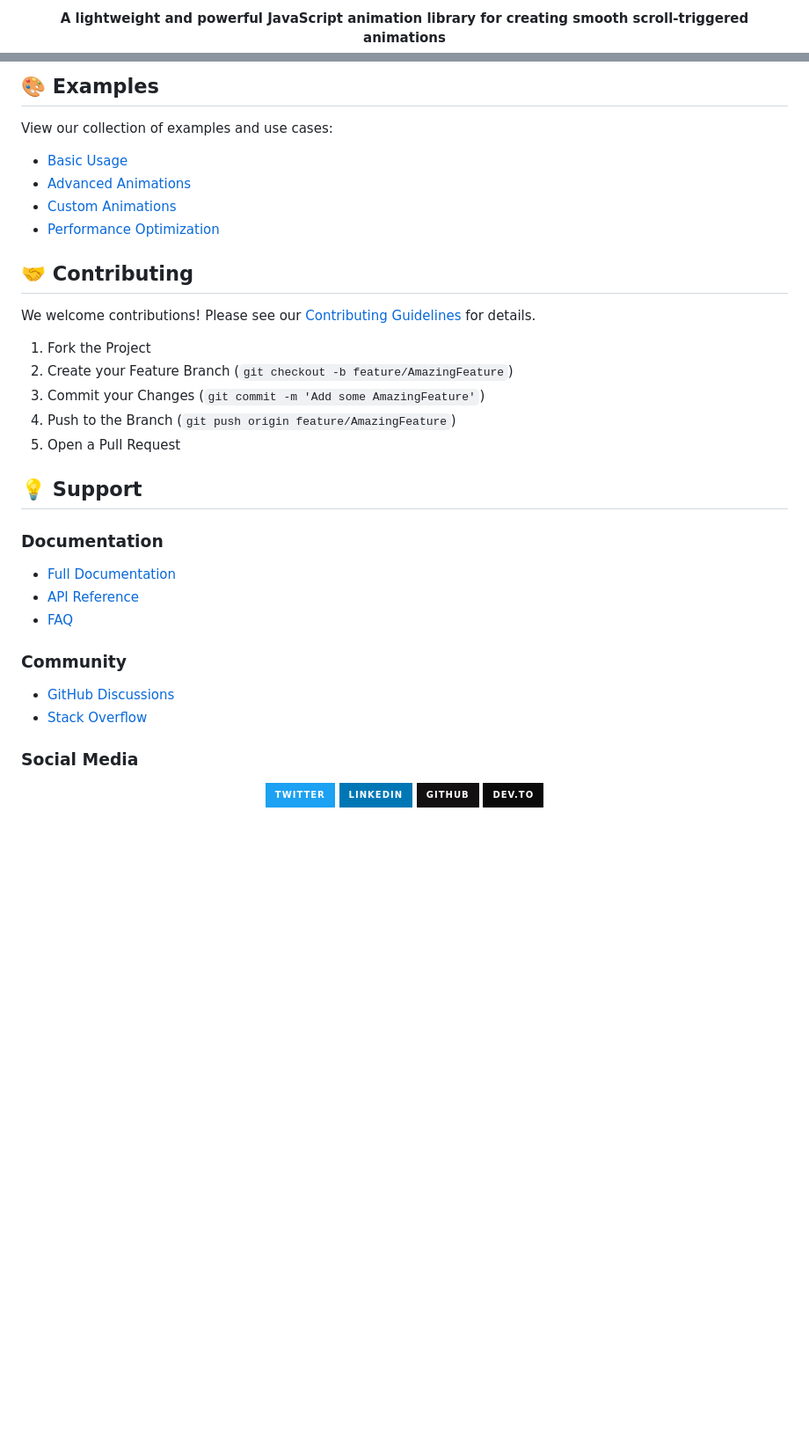
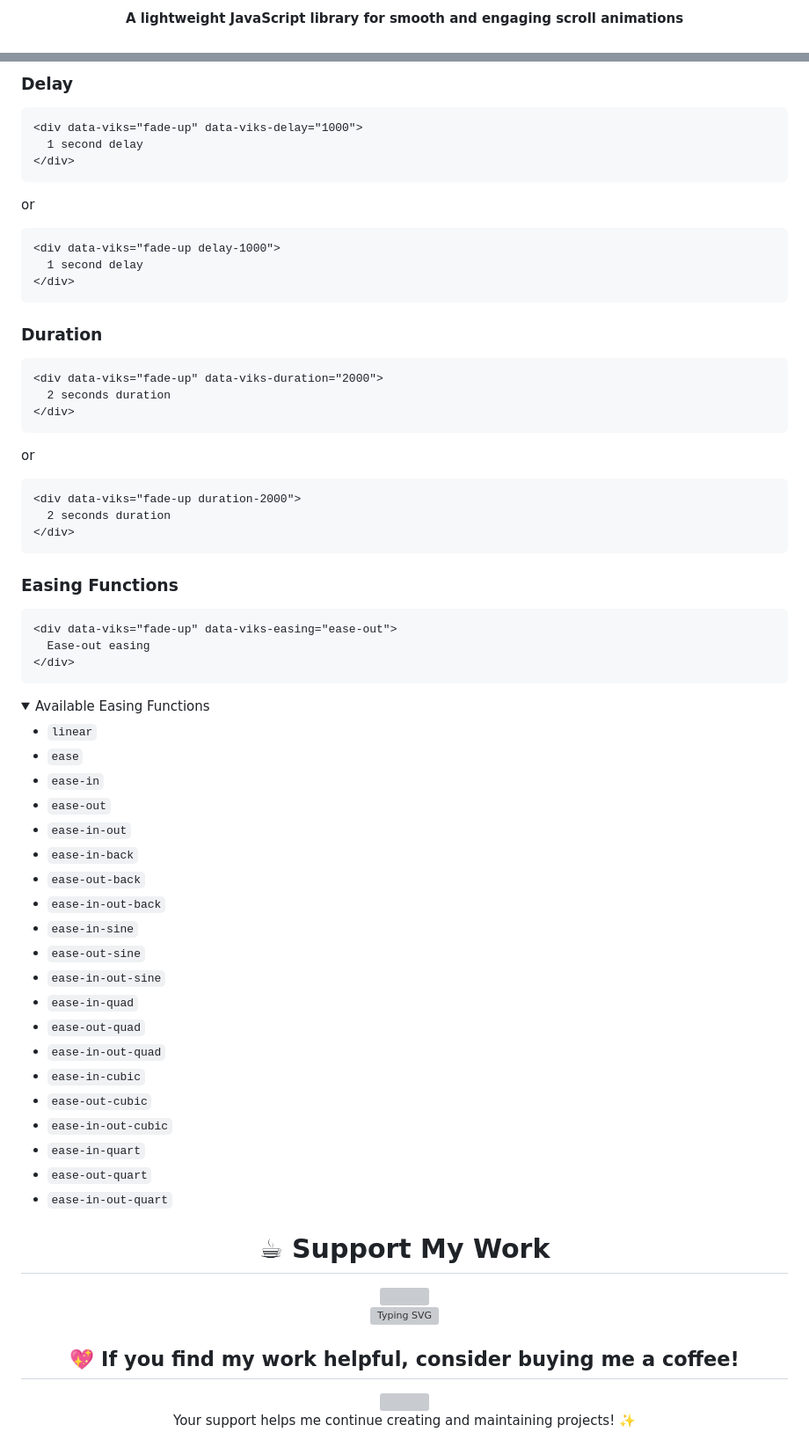
Before and after one commit to Vixsry/viks-animation, a Markdown page: README.md, 2 parts joined by grey strips. Shown at 88% size. GitHub-like rendering; folded sections open; badges without logos; blank space fills up the shorter version; grey boxes are pictures that could not be loaded.

````diff
--- a/README.md
+++ b/README.md
@@ -16,6 +13,6 @@
 </div>
 
 <div align="center">
-  <strong>A lightweight and powerful JavaScript animation library for creating smooth scroll-triggered animations</strong>
+  <strong>A lightweight JavaScript library for smooth and engaging scroll animations</strong>
 </div>
 
@@ -121,42 +173,78 @@ const viks = new ViksAnimation({
 
-## 🎨 Examples
+### Delay
+```html
+<div data-viks="fade-up" data-viks-delay="1000">
+  1 second delay
+</div>
+```
+or
+```html
+<div data-viks="fade-up delay-1000">
+  1 second delay
+</div>
+```
 
-View our collection of examples and use cases:
+### Duration
+```html
+<div data-viks="fade-up" data-viks-duration="2000">
+  2 seconds duration
+</div>
+```
+or
+```html
+<div data-viks="fade-up duration-2000">
+  2 seconds duration
+</div>
+```
 
-- [Basic Usage](examples/basic.html)
-- [Advanced Animations](examples/advanced.html)
-- [Custom Animations](examples/custom.html)
-- [Performance Optimization](examples/performance.html)
+### Easing Functions
+```html
+<div data-viks="fade-up" data-viks-easing="ease-out">
+  Ease-out easing
+</div>
+```
 
-## 🤝 Contributing
+<details>
+<summary>Available Easing Functions</summary>
 
-We welcome contributions! Please see our [Contributing Guidelines](CONTRIBUTING.md) for details.
+- `linear`
+- `ease`
+- `ease-in`
+- `ease-out`
+- `ease-in-out`
+- `ease-in-back`
+- `ease-out-back`
+- `ease-in-out-back`
+- `ease-in-sine`
+- `ease-out-sine`
+- `ease-in-out-sine`
+- `ease-in-quad`
+- `ease-out-quad`
+- `ease-in-out-quad`
+- `ease-in-cubic`
+- `ease-out-cubic`
+- `ease-in-out-cubic`
+- `ease-in-quart`
+- `ease-out-quart`
+- `ease-in-out-quart`
 
-1. Fork the Project
-2. Create your Feature Branch (`git checkout -b feature/AmazingFeature`)
-3. Commit your Changes (`git commit -m 'Add some AmazingFeature'`)
-4. Push to the Branch (`git push origin feature/AmazingFeature`)
-5. Open a Pull Request
-
-## 💡 Support
-
-### Documentation
-- [Full Documentation](https://github.com/Vixsry/viks-animation/wiki)
-- [API Reference](https://github.com/Vixsry/viks-animation/wiki/API)
-- [FAQ](https://github.com/Vixsry/viks-animation/wiki/FAQ)
-
-### Community
-- [GitHub Discussions](https://github.com/Vixsry/viks-animation/discussions)
-- [Stack Overflow](https://stackoverflow.com/questions/tagged/viks-animation)
-
-### Social Media
+</details>
 
 <div align="center">
 
-[![Twitter](https://img.shields.io/badge/Twitter-%231DA1F2.svg?style=for-the-badge&logo=Twitter&logoColor=white)](https://twitter.com/viksry)
-[![LinkedIn](https://img.shields.io/badge/linkedin-%230077B5.svg?style=for-the-badge&logo=linkedin&logoColor=white)](https://www.linkedin.com/in/viksry)
-[![GitHub](https://img.shields.io/badge/github-%23121011.svg?style=for-the-badge&logo=github&logoColor=white)](https://github.com/Vixsry)
-[![Dev.to](https://img.shields.io/badge/dev.to-%230A0A0A.svg?style=for-the-badge&logo=dev.to&logoColor=white)](https://dev.to/viksry)
+# ☕ Support My Work
+
+<img src="https://capsule-render.vercel.app/api?type=waving&color=gradient&height=200&section=header&text=Buy%20Me%20A%20Coffee&fontSize=60&fontAlignY=35&animation=twinkling&fontColor=gradient" />
+
+[![Typing SVG](https://readme-typing-svg.herokuapp.com?font=Fira+Code&pause=1000&color=F77222&width=435&lines=Support+my+work;Buy+me+a+coffee+☕)](https://ko-fi.com/viksry)
+
+## 💖 If you find my work helpful, consider buying me a coffee!
+
+<a href="https://ko-fi.com/viksry">
+  <img src="https://storage.ko-fi.com/cdn/kofi2.png?v=3" width="200">
+</a>
+
+Your support helps me continue creating and maintaining projects! ✨
 
 </div>
 
````
Also changed, not shown: other parts of README.md (+166 -84 lines).
